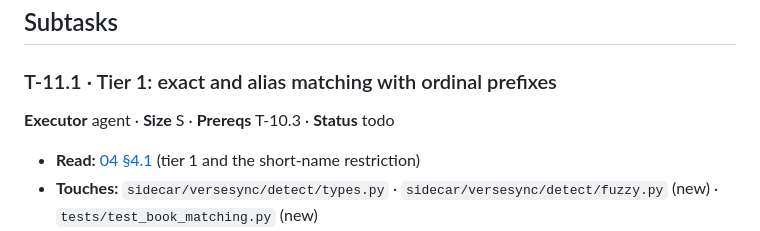
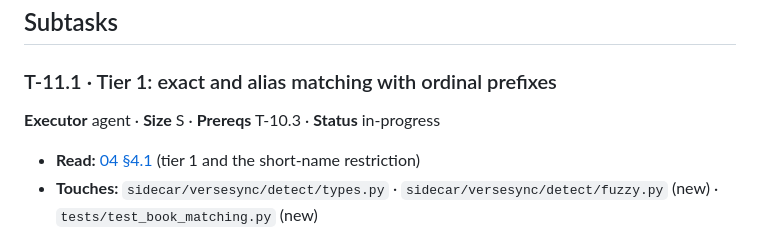
Before and after one commit to haythamnikolaidis/VerseSync, a Markdown page: docs/tasks/T-11-book-matching.md, the part around the change. Rendered like a GitHub page.

Commit message:
T-11.1 [1/3] mark in-progress
Next: step 2 - tier 1 match_book.

Co-Authored-By: Claude Opus 5.5 <noreply@anthropic.com>
Claude-Session: https://claude.ai/code/session_01VJetWMsLLJwH79E9D1am6n

```diff
--- a/docs/tasks/T-11-book-matching.md
+++ b/docs/tasks/T-11-book-matching.md
@@ -47,7 +47,7 @@ def match_book(tokens: Sequence[Token], i: int, canon: Canon, *,
 
 ### T-11.1 · Tier 1: exact and alias matching with ordinal prefixes
 
-**Executor** agent · **Size** S · **Prereqs** T-10.3 · **Status** todo
+**Executor** agent · **Size** S · **Prereqs** T-10.3 · **Status** in-progress
 
 - **Read:** [04 §4.1](../04-reference-detection.md) (tier 1 and the short-name restriction)
 - **Touches:** `sidecar/versesync/detect/types.py` · `sidecar/versesync/detect/fuzzy.py` (new) ·
```
